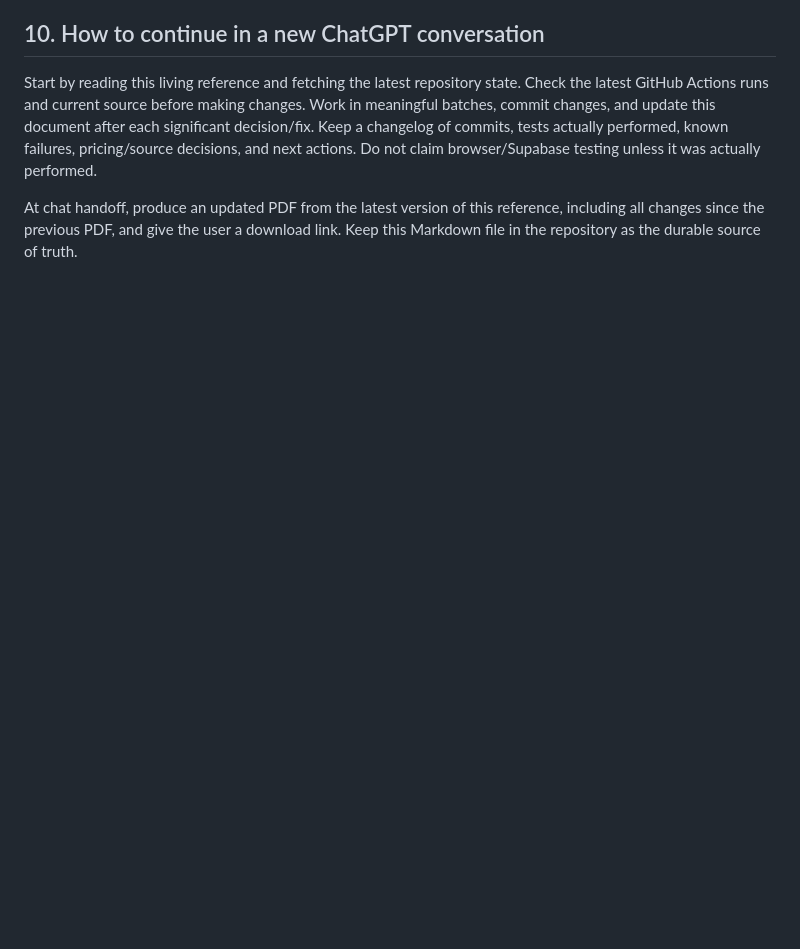
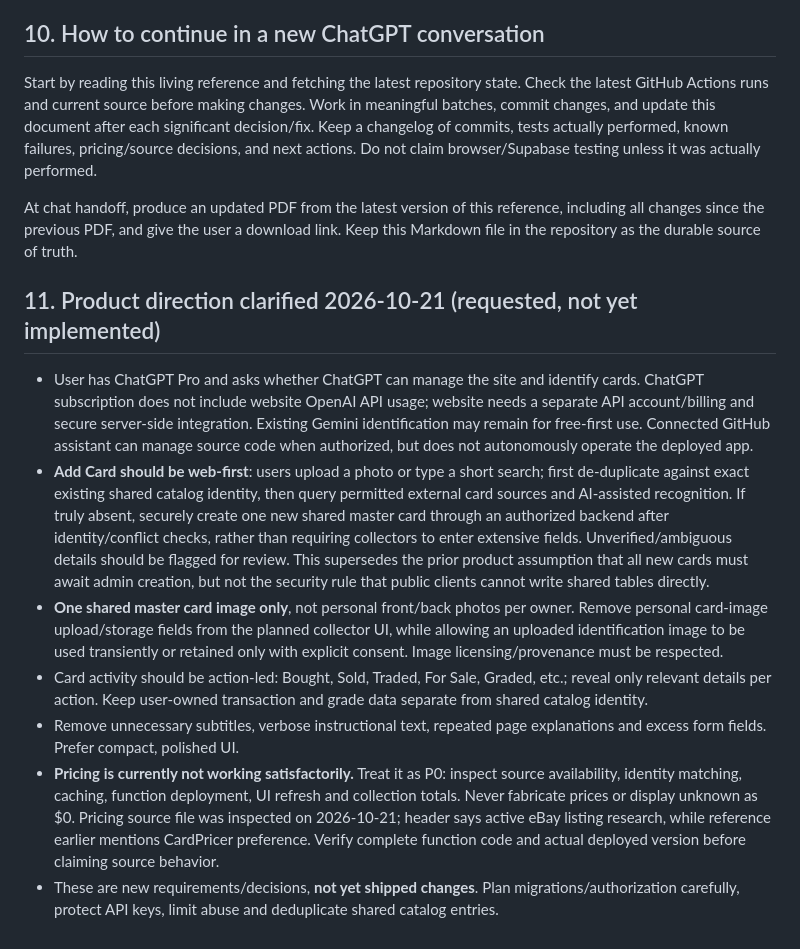
Before and after one commit to brycecb0704/Sport-card-database, a Markdown page: PROJECT_REFERENCE.md, the part around one of its changes. Rendered like a GitHub page; blank space fills up the shorter version.

Commit message:
Record web-first AI card discovery, shared images, action-led UX and pricing priorities

```diff
--- a/PROJECT_REFERENCE.md
+++ b/PROJECT_REFERENCE.md
@@ -199,3 +199,13 @@ These are committed changes. Do not assume every UI interaction is fully browser
 Start by reading this living reference and fetching the latest repository state. Check the latest GitHub Actions runs and current source before making changes. Work in meaningful batches, commit changes, and update this document after each significant decision/fix. Keep a changelog of commits, tests actually performed, known failures, pricing/source decisions, and next actions. Do not claim browser/Supabase testing unless it was actually performed.
 
 At chat handoff, produce an updated PDF from the latest version of this reference, including all changes since the previous PDF, and give the user a download link. Keep this Markdown file in the repository as the durable source of truth.
+
+## 11. Product direction clarified 2026-10-21 (requested, not yet implemented)
+
+- User has ChatGPT Pro and asks whether ChatGPT can manage the site and identify cards. ChatGPT subscription does not include website OpenAI API usage; website needs a separate API account/billing and secure server-side integration. Existing Gemini identification may remain for free-first use. Connected GitHub assistant can manage source code when authorized, but does not autonomously operate the deployed app.
+- **Add Card should be web-first**: users upload a photo or type a short search; first de-duplicate against exact existing shared catalog identity, then query permitted external card sources and AI-assisted recognition. If truly absent, securely create one new shared master card through an authorized backend after identity/conflict checks, rather than requiring collectors to enter extensive fields. Unverified/ambiguous details should be flagged for review. This supersedes the prior product assumption that all new cards must await admin creation, but not the security rule that public clients cannot write shared tables directly.
+- **One shared master card image only**, not personal front/back photos per owner. Remove personal card-image upload/storage fields from the planned collector UI, while allowing an uploaded identification image to be used transiently or retained only with explicit consent. Image licensing/provenance must be respected.
+- Card activity should be action-led: Bought, Sold, Traded, For Sale, Graded, etc.; reveal only relevant details per action. Keep user-owned transaction and grade data separate from shared catalog identity.
+- Remove unnecessary subtitles, verbose instructional text, repeated page explanations and excess form fields. Prefer compact, polished UI.
+- **Pricing is currently not working satisfactorily.** Treat it as P0: inspect source availability, identity matching, caching, function deployment, UI refresh and collection totals. Never fabricate prices or display unknown as $0. Pricing source file was inspected on 2026-10-21; header says active eBay listing research, while reference earlier mentions CardPricer preference. Verify complete function code and actual deployed version before claiming source behavior.
+- These are new requirements/decisions, **not yet shipped changes**. Plan migrations/authorization carefully, protect API keys, limit abuse and deduplicate shared catalog entries.
```
Also changed, not shown: other parts of PROJECT_REFERENCE.md (+1 -1 lines).
